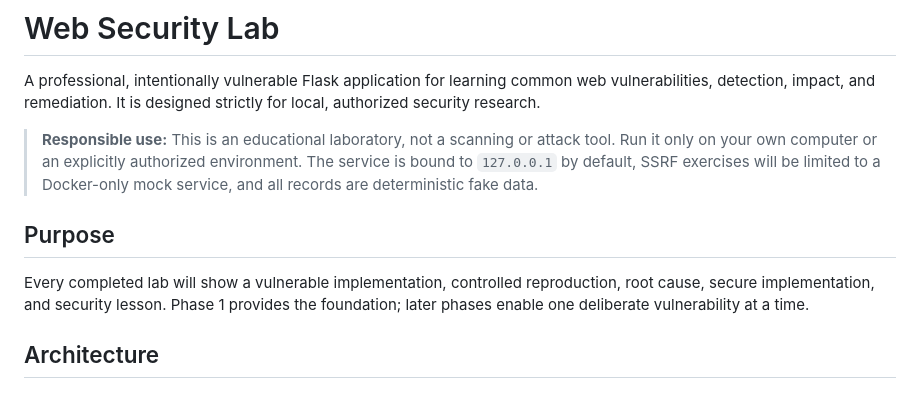
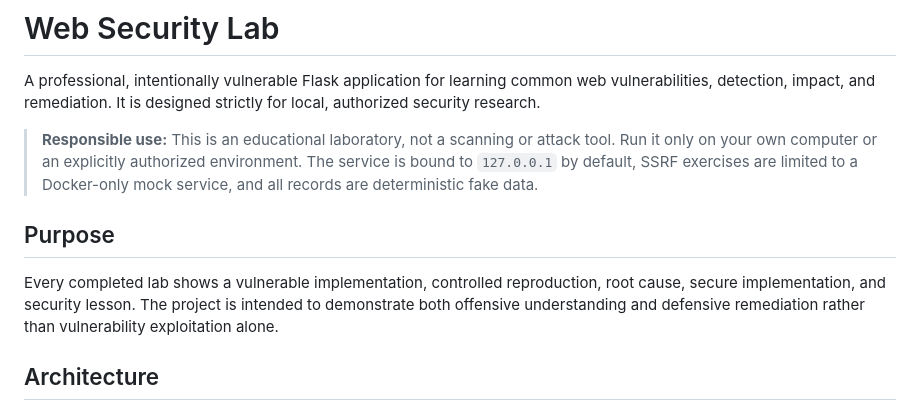
Before and after one commit to spoukidev/web-security-lab, a Markdown page: README.md, the part around one of its changes. GitHub-like rendering.

```diff
--- a/README.md
+++ b/README.md
@@ -2,11 +2,11 @@
 
 A professional, intentionally vulnerable Flask application for learning common web vulnerabilities, detection, impact, and remediation. It is designed strictly for local, authorized security research.
 
-> **Responsible use:** This is an educational laboratory, not a scanning or attack tool. Run it only on your own computer or an explicitly authorized environment. The service is bound to `127.0.0.1` by default, SSRF exercises will be limited to a Docker-only mock service, and all records are deterministic fake data.
+> **Responsible use:** This is an educational laboratory, not a scanning or attack tool. Run it only on your own computer or an explicitly authorized environment. The service is bound to `127.0.0.1` by default, SSRF exercises are limited to a Docker-only mock service, and all records are deterministic fake data.
 
 ## Purpose
 
-Every completed lab will show a vulnerable implementation, controlled reproduction, root cause, secure implementation, and security lesson. Phase 1 provides the foundation; later phases enable one deliberate vulnerability at a time.
+Every completed lab shows a vulnerable implementation, controlled reproduction, root cause, secure implementation, and security lesson. The project is intended to demonstrate both offensive understanding and defensive remediation rather than vulnerability exploitation alone.
 
 ## Architecture
 
```
Also changed, not shown: other parts of README.md (+26 -8 lines).
